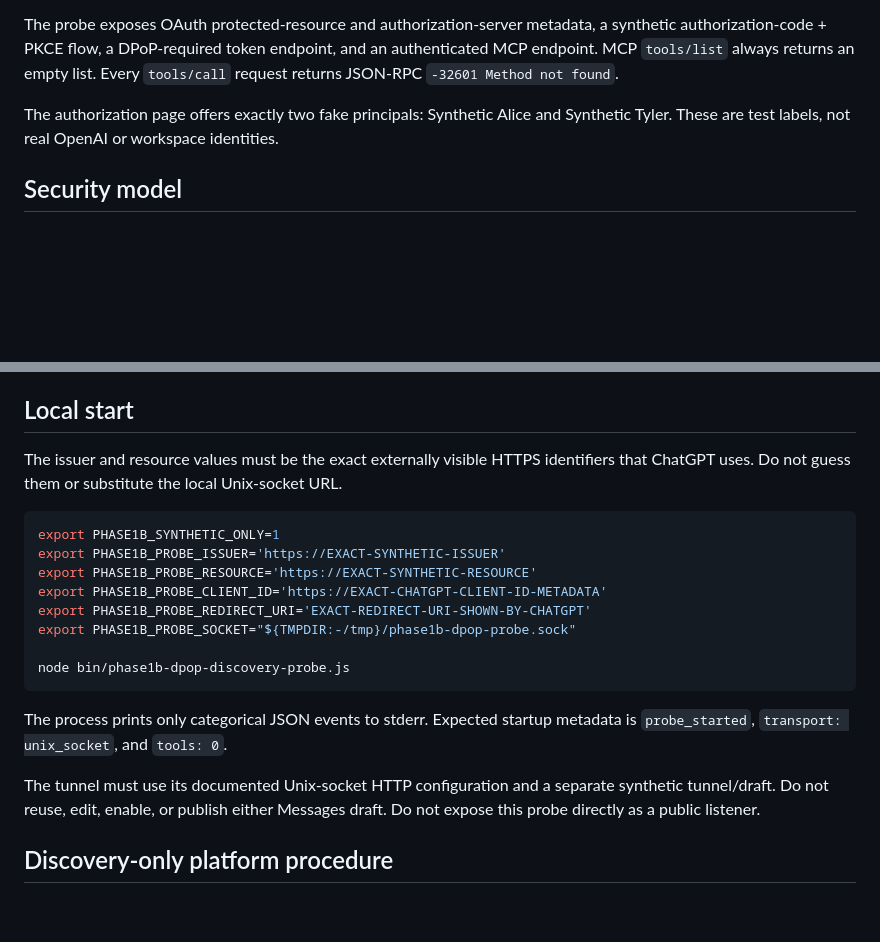
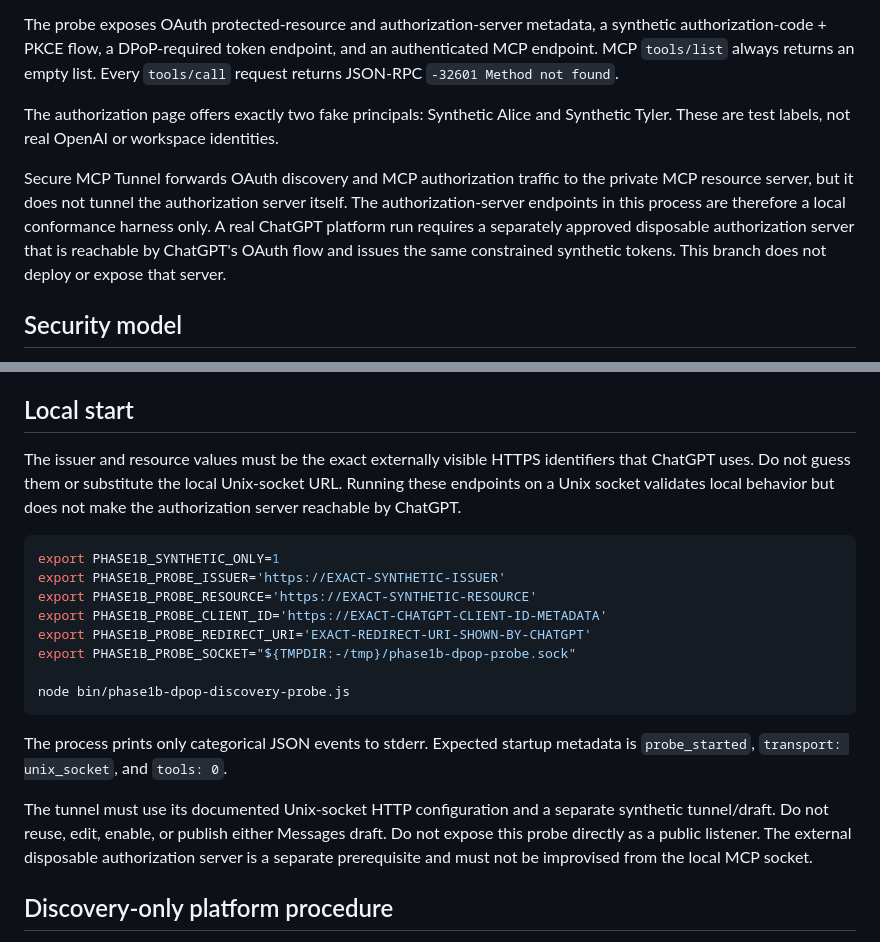
Before and after one commit to tmtashie/investment-team-update, a Markdown page: docs/imessage-phase1b-dpop-discovery-probe.md, 2 parts joined by grey strips. GitHub-like rendering; blank space fills up the shorter version.

Commit message:
Clarify external OAuth server requirement

````diff
--- a/docs/imessage-phase1b-dpop-discovery-probe.md
+++ b/docs/imessage-phase1b-dpop-discovery-probe.md
@@ -7,6 +7,8 @@ This disposable probe tests whether ChatGPT custom MCP discovery can complete wi
 The probe exposes OAuth protected-resource and authorization-server metadata, a synthetic authorization-code + PKCE flow, a DPoP-required token endpoint, and an authenticated MCP endpoint. MCP `tools/list` always returns an empty list. Every `tools/call` request returns JSON-RPC `-32601 Method not found`.
 
 The authorization page offers exactly two fake principals: Synthetic Alice and Synthetic Tyler. These are test labels, not real OpenAI or workspace identities.
+
+Secure MCP Tunnel forwards OAuth discovery and MCP authorization traffic to the private MCP resource server, but it does not tunnel the authorization server itself. The authorization-server endpoints in this process are therefore a local conformance harness only. A real ChatGPT platform run requires a separately approved disposable authorization server that is reachable by ChatGPT's OAuth flow and issues the same constrained synthetic tokens. This branch does not deploy or expose that server.
 
 ## Security model
 
@@ -23,7 +25,7 @@ The authorization page offers exactly two fake principals: Synthetic Alice and S
 
 ## Local start
 
-The issuer and resource values must be the exact externally visible HTTPS identifiers that ChatGPT uses. Do not guess them or substitute the local Unix-socket URL.
+The issuer and resource values must be the exact externally visible HTTPS identifiers that ChatGPT uses. Do not guess them or substitute the local Unix-socket URL. Running these endpoints on a Unix socket validates local behavior but does not make the authorization server reachable by ChatGPT.
 
 ```bash
 export PHASE1B_SYNTHETIC_ONLY=1
@@ -38,7 +40,7 @@ node bin/phase1b-dpop-discovery-probe.js
 
 The process prints only categorical JSON events to stderr. Expected startup metadata is `probe_started`, `transport: unix_socket`, and `tools: 0`.
 
-The tunnel must use its documented Unix-socket HTTP configuration and a separate synthetic tunnel/draft. Do not reuse, edit, enable, or publish either Messages draft. Do not expose this probe directly as a public listener.
+The tunnel must use its documented Unix-socket HTTP configuration and a separate synthetic tunnel/draft. Do not reuse, edit, enable, or publish either Messages draft. Do not expose this probe directly as a public listener. The external disposable authorization server is a separate prerequisite and must not be improvised from the local MCP socket.
 
 ## Discovery-only platform procedure
 
````
